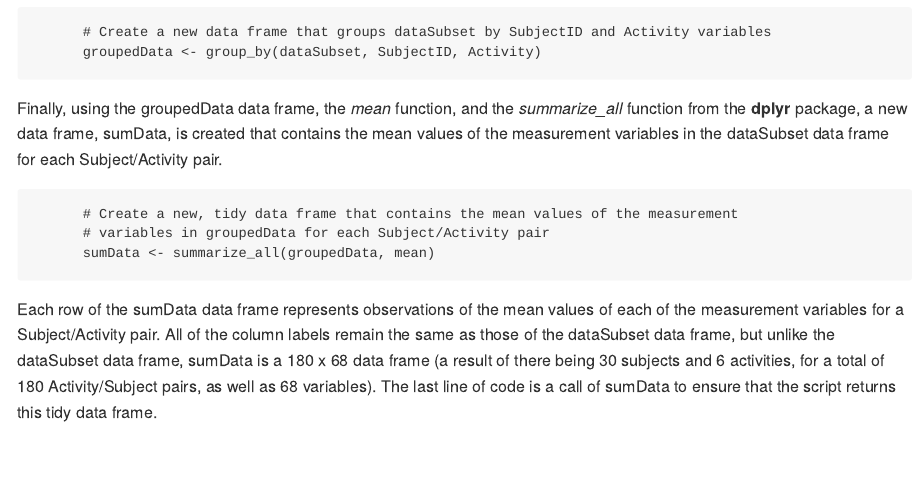
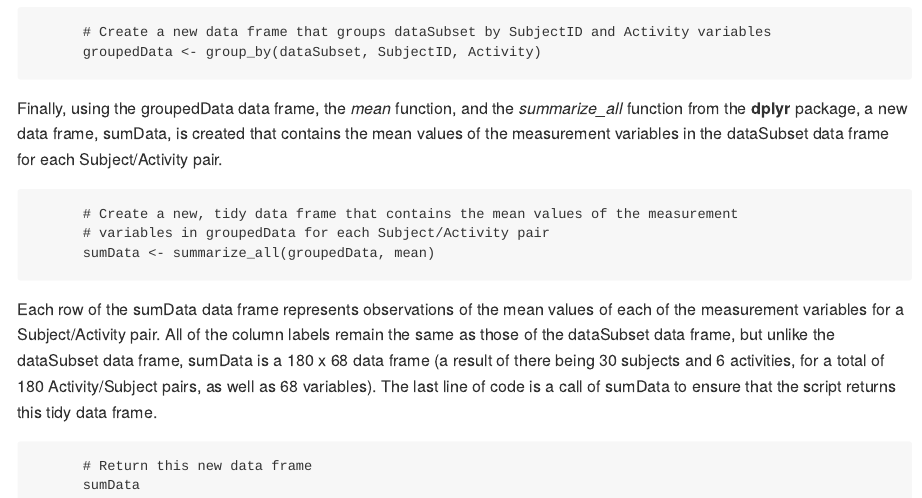
Before and after one commit to eickemea/Getting_and_Cleaning_Data_Course_Project, an R Markdown document (README.Rmd): the page in a window 1100 px wide, from 5230 px down. The pictures show the output file README.md that the author committed with the source, drawn offline in the style of GitHub.

Commit message:
Add files via upload

````diff
--- a/README.Rmd
+++ b/README.Rmd
@@ -203,3 +203,8 @@ Finally, using the groupedData data frame, the *mean* function, and the *summari
       sumData <- summarize_all(groupedData, mean)
 ```
 Each row of the sumData data frame represents observations of the mean values of each of the measurement variables for a Subject/Activity pair. All of the column labels remain the same as those of the dataSubset data frame, but unlike the dataSubset data frame, sumData is a 180 x 68 data frame (a result of there being 30 subjects and 6 activities, for a total of 180 Activity/Subject pairs, as well as 68 variables). The last line of code is a call of sumData to ensure that the script returns this tidy data frame.
+
+```
+      # Return this new data frame
+      sumData
+```
````
Also changed, not shown: README.md.
